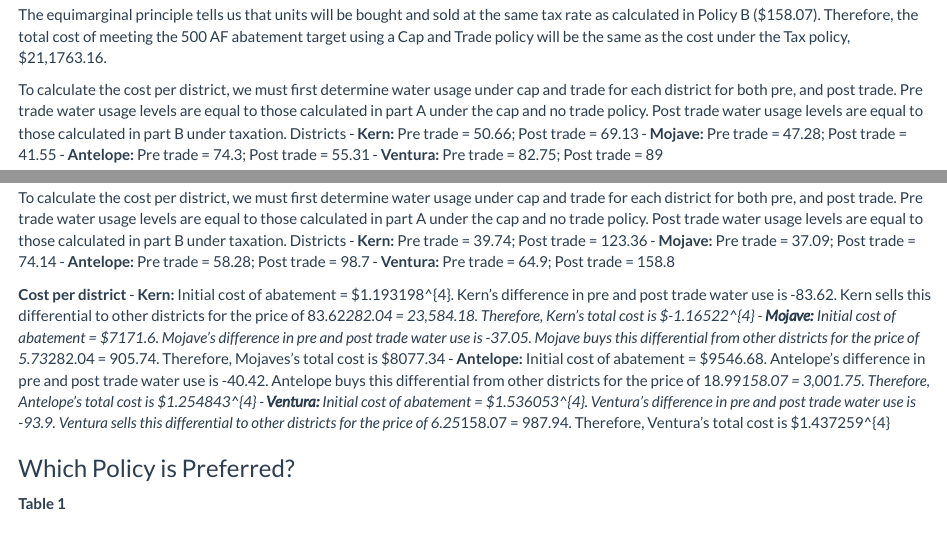
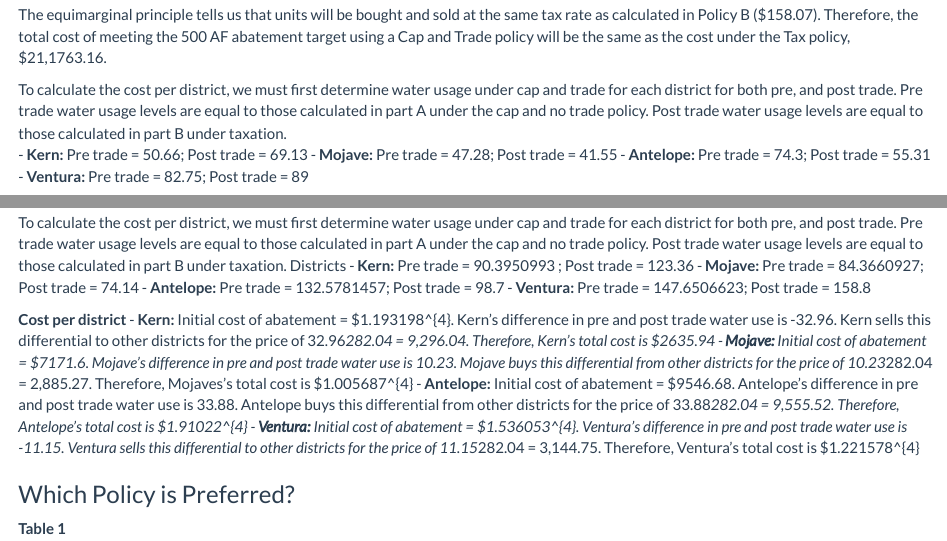
Before and after one commit to kirstenewhite/esm204_homework2, an R Markdown document (esm204_homework2.Rmd): the page in a window 1100 px wide, from 3270 px down, and a second part further down, joined at a grey line. Rendered offline with R 4.5, knitr and Pandoc, with nearby package versions; code that draws random numbers runs with fixed seeds of ours; column names are cleaned by a stand-in for the janitor package.

Commit message:
4c finallyyyy

```diff
--- a/esm204_homework2.Rmd
+++ b/esm204_homework2.Rmd
@@ -321,12 +321,12 @@ Cap water use as in part (a), but after those caps are set, allow trade across d
 
 Under this policy, the overall stringency will be the same as Policy A - 33.8%. Districts will trade water usage rights until there marginal costs of abatement are equal. There will be no tax revenue generated. Di
 
-The equimarginal principle tells us that units will be bought and sold at the same tax rate as calculated in Policy B ($158.07). Therefore, the total cost of meeting the 500 AF abatement target using a Cap and Trade policy will be the same as the cost under the Tax policy,  $21,1763.16.
+The equimarginal principle tells us that units will be bought and sold at the same tax rate as calculated in Policy B (\$158.07). Therefore, the total cost of meeting the 500 AF abatement target using a Cap and Trade policy will be the same as the cost under the Tax policy,  \$21,1763.16.
 
-To calculate the cost per district, we must first determine water usage under cap and trade for each district for both pre, and post trade. Pre trade water usage levels are equal to those calculated in part A under the cap and no trade policy. Post trade water usage levels are equal to those calculated in part B under taxation. Districts
-- **Kern:** Pre trade = `r round(kern_use_reduction, 2)`; Post trade = `r round(kern_abatement_tax, 2)`
-- **Mojave:** Pre trade = `r round(mojave_use_reduction, 2)`; Post trade = `r round(mojave_abatement_tax, 2)`
-- **Antelope:** Pre trade = `r round(antelope_use_reduction, 2)`; Post trade = `r round(antelope_abatement_tax, 2)`
-- **Ventura:** Pre trade = `r round(ventura_use_reduction, 2)`; Post trade = `r round(ventura_abatement_tax, 2)`
+To calculate the cost per district, we must first determine water usage under cap and trade for each district for both pre, and post trade. Pre trade water usage levels are equal to those calculated in part A under the cap and no trade policy. Post trade water usage levels are equal to those calculated in part B under taxation.
+  - **Kern:** Pre trade = `r round(kern_use_reduction, 2)`; Post trade = `r round(kern_abatement_tax, 2)`
+  - **Mojave:** Pre trade = `r round(mojave_use_reduction, 2)`; Post trade = `r round(mojave_abatement_tax, 2)`
+  - **Antelope:** Pre trade = `r round(antelope_use_reduction, 2)`; Post trade = `r round(antelope_abatement_tax, 2)`
+  - **Ventura:** Pre trade = `r round(ventura_use_reduction, 2)`; Post trade = `r round(ventura_abatement_tax, 2)`
 
 **Cost per district**
@@ -483,16 +483,16 @@ The total cost to each district under this tax policy is:
 The equimarginal principle tells us that units will be bought and sold at the same tax rate as calculated in Policy B ($282.04). Therefore, the total cost of meeting the 300 AF abatement target using a Cap and Trade policy will be the same as the cost under the Tax policy,  $44,010.78.
 
 To calculate the cost per district, we must first determine water usage under cap and trade for each district for both pre, and post trade. Pre trade water usage levels are equal to those calculated in part A under the cap and no trade policy. Post trade water usage levels are equal to those calculated in part B under taxation. Districts
-- **Kern:** Pre trade = `r round(kern_300_use_reduction, 2)`; Post trade = `r round(kern_300_abatement_tax, 2)`
-- **Mojave:** Pre trade = `r round(mojave_300_use_reduction, 2)`; Post trade = `r round(mojave_300_abatement_tax, 2)`
-- **Antelope:** Pre trade = `r round(antelope_300_use_reduction, 2)`; Post trade = `r round(antelope_300_abatement_tax, 2)`
-- **Ventura:** Pre trade = `r round(ventura_300_use_reduction, 2)`; Post trade = `r round(ventura_300_abatement_tax, 2)`
+- **Kern:** Pre trade = `r round(kern_use_reduction, 2) + kern_300_use_reduction` ; Post trade = `r round(kern_300_abatement_tax, 2)`
+- **Mojave:** Pre trade = `r round(mojave_use_reduction, 2) + mojave_300_use_reduction`; Post trade = `r round(mojave_300_abatement_tax, 2)`
+- **Antelope:** Pre trade = `r round(antelope_use_reduction, 2) + antelope_300_use_reduction`; Post trade = `r round(antelope_300_abatement_tax, 2)`
+- **Ventura:** Pre trade = `r round(ventura_use_reduction, 2) + ventura_300_use_reduction`; Post trade = `r round(ventura_300_abatement_tax, 2)`
 
 **Cost per district**
-- **Kern:** Initial cost of abatement = $`r round(kern_cost_tax_500_300, 2)`. Kern's difference in pre and post trade water use is `r (round(kern_300_use_reduction, 2) - round(kern_300_abatement_tax, 2))`. Kern sells this differential to other districts for the price of 83.62*282.04 = 23,584.18. Therefore, Kern's total cost is \$`r round(kern_cost_tax_500_300, 2) - 23584.18`
-- **Mojave:** Initial cost of abatement = $`r round(mojave_cost_tax_500_300, 2)`. Mojave's difference in pre and post trade water use is `r (round(mojave_300_use_reduction, 2) - round(mojave_300_abatement_tax, 2))`. Mojave buys this differential from other districts for the price of 5.73*282.04 = 905.74. Therefore, Mojaves's total cost is \$`r round(mojave_cost_tax_500_300, 2) + 905.74`
-- **Antelope:** Initial cost of abatement = $`r round(antelope_cost_tax_500_300, 2)`. Antelope's difference in pre and post trade water use is `r (round(antelope_300_use_reduction, 2) - round(antelope_300_abatement_tax, 2))`. Antelope buys this differential from other districts for the price of 18.99*158.07 = 3,001.75. Therefore, Antelope's total cost is \$`r round(antelope_cost_tax_500_300, 2) + 3001.75`
-- **Ventura:** Initial cost of abatement = $`r round(ventura_cost_tax_500_300, 2)`. Ventura's difference in pre and post trade water use is `r (round(ventura_300_use_reduction, 2) - round(ventura_300_abatement_tax, 2))`. Ventura sells this differential to other districts for the price of 6.25*158.07 = 987.94. Therefore, Ventura's total cost is \$`r round(ventura_cost_tax_500_300, 2) - 987.94`
+- **Kern:** Initial cost of abatement = $`r round(kern_cost_tax_500_300, 2)`. Kern's difference in pre and post trade water use is `r round((round(kern_use_reduction, 2) + kern_300_use_reduction) - round(kern_300_abatement_tax, 2), 2)`. Kern sells this differential to other districts for the price of 32.96*282.04 = 9,296.04. Therefore, Kern's total cost is \$`r round(kern_cost_tax_500_300, 2) - 9296.04`
+- **Mojave:** Initial cost of abatement = $`r round(mojave_cost_tax_500_300, 2)`. Mojave's difference in pre and post trade water use is `r round((round(mojave_use_reduction, 2) + mojave_300_use_reduction) - round(mojave_300_abatement_tax, 2), 2)`. Mojave buys this differential from other districts for the price of 10.23*282.04 = 2,885.27. Therefore, Mojaves's total cost is \$`r round(mojave_cost_tax_500_300, 2) + 2885.27`
+- **Antelope:** Initial cost of abatement = $`r round(antelope_cost_tax_500_300, 2)`. Antelope's difference in pre and post trade water use is `r round((round(antelope_use_reduction, 2) + antelope_300_use_reduction) - round(antelope_300_abatement_tax, 2), 2)`. Antelope buys this differential from other districts for the price of 33.88*282.04 = 9,555.52. Therefore, Antelope's total cost is \$`r round(antelope_cost_tax_500_300, 2) + 9555.52`
+- **Ventura:** Initial cost of abatement = $`r round(ventura_cost_tax_500_300, 2)`. Ventura's difference in pre and post trade water use is `r round((round(ventura_use_reduction, 2) + ventura_300_use_reduction) - round(ventura_300_abatement_tax, 2), 2)`. Ventura sells this differential to other districts for the price of 11.15*282.04 = 3,144.75. Therefore, Ventura's total cost is \$`r round(ventura_cost_tax_500_300, 2) - 3144.75`
 
 ### Which Policy is Preferred?
 **Table 1**
```
Also changed, not shown: esm204_homework2.Rmd (8 more changed lines).
